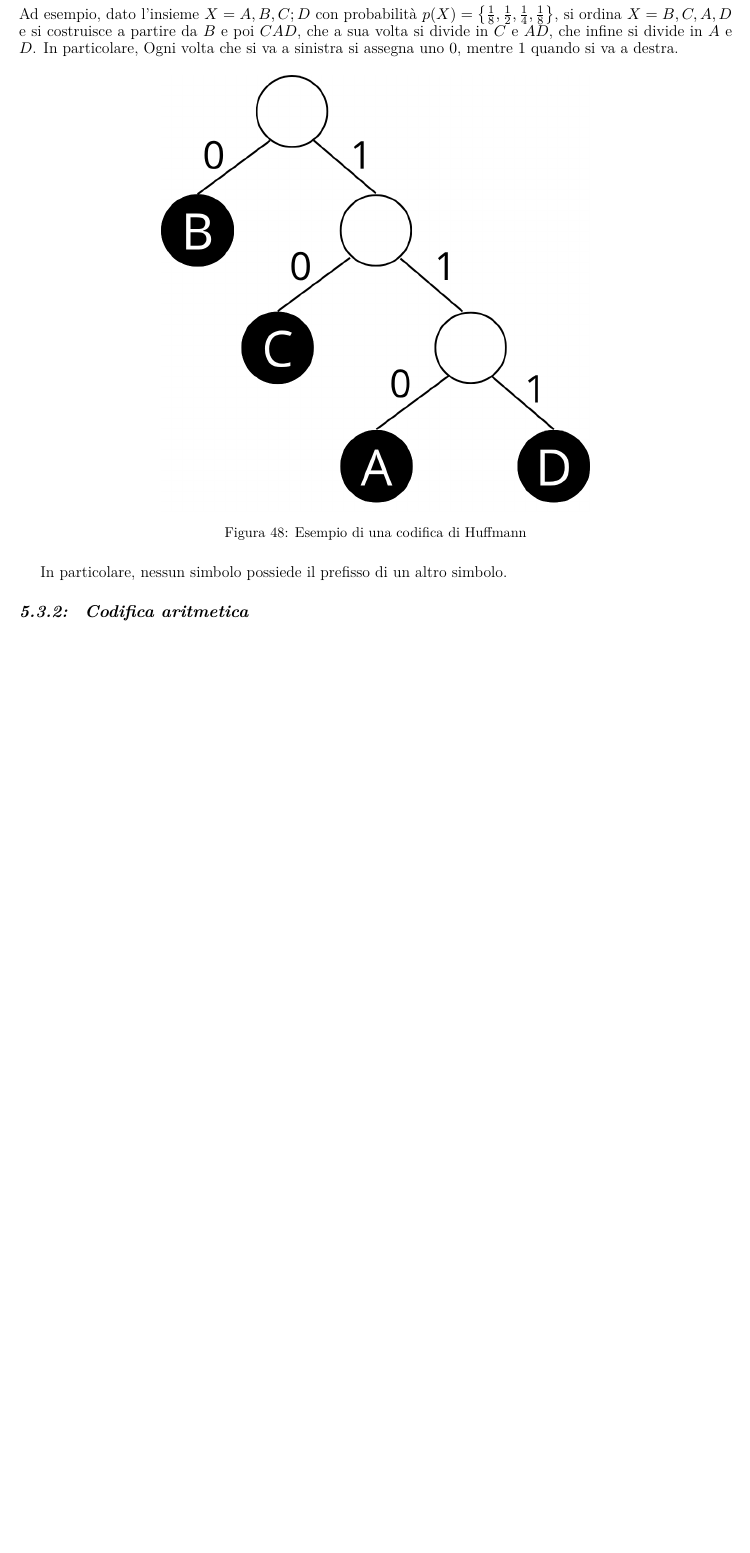
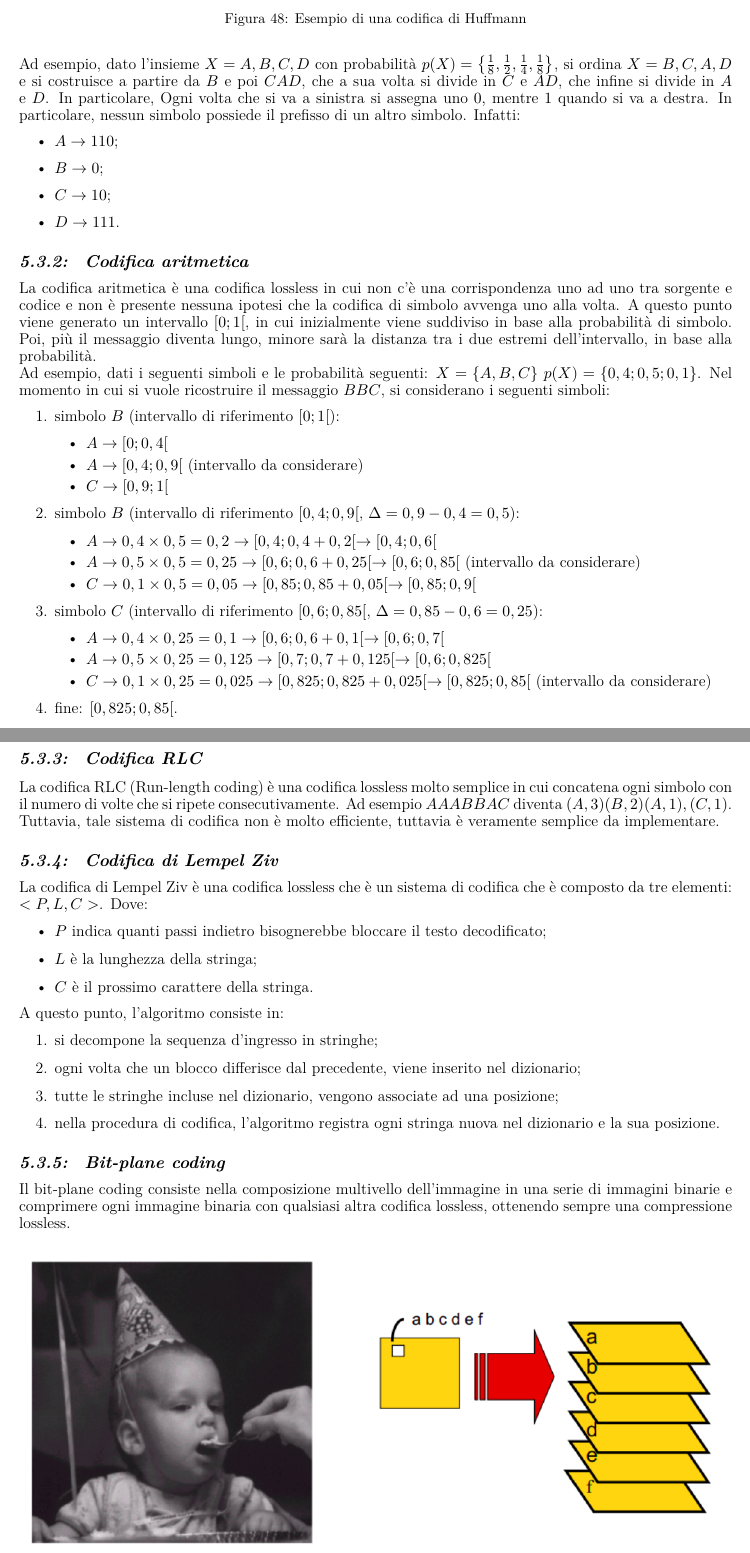
Before and after one commit to andymacale/lab_multimedialit-, a LaTeX book (main.tex, which reads capitoli/cap5.tex): part of page 47 of 47 before the commit and two parts of pages 47 and 48 of 48 after it, the two joined at a grey line, cut so that both start at the same text, the shorter picture padded with empty space. Compiled offline with LuaLaTeX.

Commit message:
codifica

```diff
--- a/capitoli/cap5.tex
+++ b/capitoli/cap5.tex
@@ -253,14 +253,74 @@ basa sulla probabilità di simbolo. Infatti, essa consiste in:
     \item combinare le due probabilità minori;
     \item ripetere ciò, finché rimangono due probabilità.
 \end{enumerate}
-Ad esempio, dato l'insieme $X={A,B,C;D}$ con probabilità $p(X)=\left\{\frac{1}{8},\frac{1}{2},\frac{1}{4},\frac{1}{8}\right\}$, si ordina
+Ad esempio, dato l'insieme $X={A,B,C,D}$ con probabilità $p(X)=\left\{\frac{1}{8},\frac{1}{2},\frac{1}{4},\frac{1}{8}\right\}$, si ordina
 $X={B,C,A,D}$ e si costruisce a partire da $B$ e poi $CAD$, che a sua volta si divide in $C$ e $AD$, che infine si divide in $A$ e $D$. In particolare,
 Ogni volta che si va a sinistra si assegna uno $0$, mentre $1$ quando si va a destra.
-\begin{figure}[H]
+\begin{figure}[htbp]
         \centering
-        \includegraphics[width=0.6\textwidth]{cap5/huffmann}
+        \includegraphics[width=0.35\textwidth]{cap5/huffmann}
         \caption{Esempio di una codifica di Huffmann}
         \label{fig:huffmann}
 \end{figure}
-In particolare, nessun simbolo possiede il prefisso di un altro simbolo.
+In particolare, nessun simbolo possiede il prefisso di un altro simbolo. Infatti:
+\begin{itemize}
+    \item $A \rightarrow 110$;
+    \item $B \rightarrow 0$;
+    \item $C \rightarrow 10$;
+    \item $D \rightarrow 111$.
+\end{itemize}
 \subsection{Codifica aritmetica}
+La codifica aritmetica è una codifica lossless in cui non c'è una corrispondenza uno ad uno tra sorgente e codice e non è presente nessuna ipotesi che
+la codifica di simbolo avvenga uno alla volta. A questo punto viene generato un intervallo $[0;1[$, in cui inizialmente viene suddiviso in base alla
+probabilità di simbolo. Poi, più il messaggio diventa lungo, minore sarà la distanza tra i due estremi dell'intervallo, in base alla probabilità.\\
+Ad esempio, dati i seguenti simboli e le probabilità seguenti: $X=\left\{A,B,C\right\}$ $p(X)=\left\{0,4;0,5;0,1\right\}$. Nel momento in cui si vuole ricostruire il messaggio
+$BBC$, si considerano i seguenti simboli:
+\begin{enumerate}
+    \item simbolo $B$ (intervallo di riferimento $[0;1[$):
+    \begin{itemize}
+        \item $A \rightarrow [0; 0,4[$
+        \item $A \rightarrow [0,4; 0,9[$ (intervallo da considerare)
+        \item $C \rightarrow [0,9; 1[$
+    \end{itemize}
+    \item simbolo $B$ (intervallo di riferimento $[0,4; 0,9[$, $\Delta=0,9-0,4=0,5$):
+    \begin{itemize}
+        \item $A \rightarrow 0,4\times0,5=0,2 \rightarrow [0,4; 0,4+0,2[ \rightarrow [0,4; 0,6[$
+        \item $A \rightarrow 0,5\times0,5=0,25 \rightarrow [0,6; 0,6+0,25[ \rightarrow [0,6; 0,85[$ (intervallo da considerare)
+        \item $C \rightarrow 0,1\times0,5=0,05 \rightarrow [0,85; 0,85+0,05[ \rightarrow [0,85; 0,9[$
+    \end{itemize}
+    \item simbolo $C$ (intervallo di riferimento $[0,6; 0,85[$, $\Delta=0,85-0,6=0,25$):
+    \begin{itemize}
+        \item $A \rightarrow 0,4\times0,25=0,1 \rightarrow [0,6; 0,6+0,1[ \rightarrow [0,6; 0,7[$
+        \item $A \rightarrow 0,5\times0,25=0,125 \rightarrow [0,7; 0,7+0,125[ \rightarrow [0,6; 0,825[$
+        \item $C \rightarrow 0,1\times0,25=0,025 \rightarrow [0,825; 0,825+0,025[ \rightarrow [0,825; 0,85[$ (intervallo da considerare)
+    \end{itemize}
+    \item fine: $[0,825; 0,85[$.
+\end{enumerate}
+\subsection{Codifica RLC}
+La codifica RLC (Run-length coding) è una codifica lossless molto semplice in cui concatena ogni simbolo con il numero di volte che si ripete
+consecutivamente. Ad esempio $AAABBAC$ diventa $(A, 3)(B, 2)(A, 1), (C, 1)$. Tuttavia, tale sistema di codifica non è molto efficiente, tuttavia è
+veramente semplice da implementare.
+\subsection{Codifica di Lempel Ziv}
+La codifica di Lempel Ziv è una codifica lossless che è un sistema di codifica che è composto da tre elementi: $<P,L,C>$. Dove:
+\begin{itemize}
+    \item $P$ indica quanti passi indietro bisognerebbe bloccare il testo decodificato;
+    \item $L$ è la lunghezza della stringa;
+    \item $C$ è il prossimo carattere della stringa.
+\end{itemize}
+A questo punto, l'algoritmo consiste in:
+\begin{enumerate}
+    \item si decompone la sequenza d'ingresso in stringhe;
+    \item ogni volta che un blocco differisce dal precedente, viene inserito nel dizionario;
+    \item tutte le stringhe incluse nel dizionario, vengono associate ad una posizione;
+    \item nella procedura di codifica, l'algoritmo registra ogni stringa nuova nel dizionario e la sua posizione.
+\end{enumerate}
+\subsection{Bit-plane coding}
+Il bit-plane coding consiste nella composizione multivello dell'immagine in una serie di immagini binarie e comprimere ogni immagine binaria con
+qualsiasi altra codifica lossless, ottenendo sempre una compressione lossless.
+\begin{figure}[htbp]
+        \centering
+        \includegraphics[width=1\textwidth]{cap5/bit}
+        \caption{Rappresentazione del bit-plane coding}
+        \label{fig:bit}
+\end{figure}
+\subsection{Standard di compressione lossy}
```
Also changed, not shown: immagini/cap5/bit.png (added), capitoli/cap5.tex (4 more changed lines).
